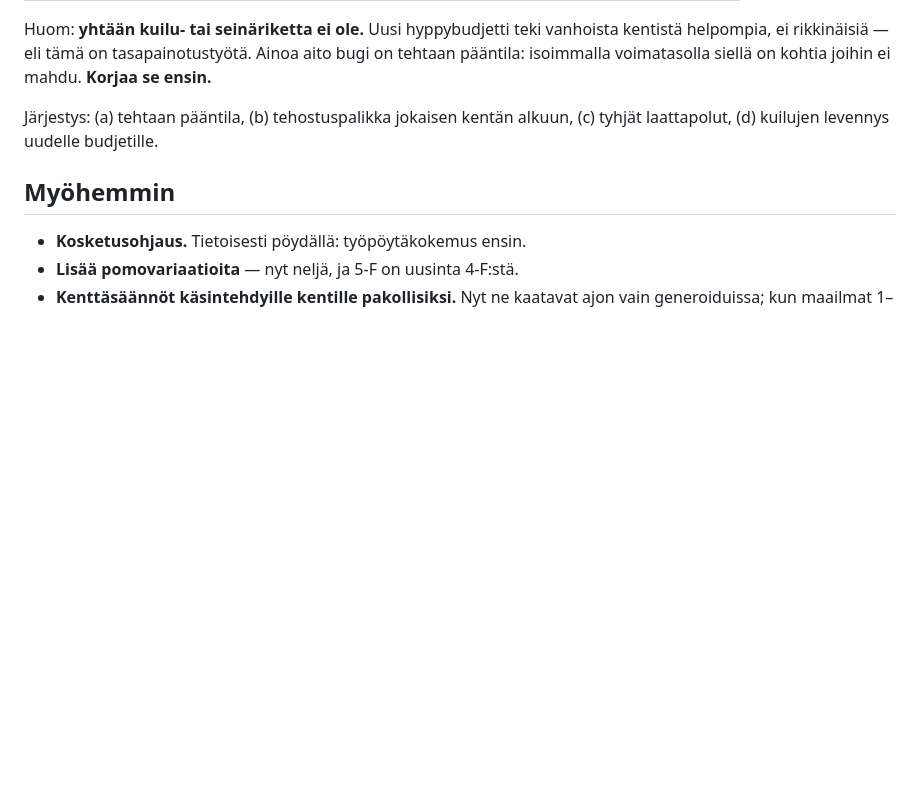
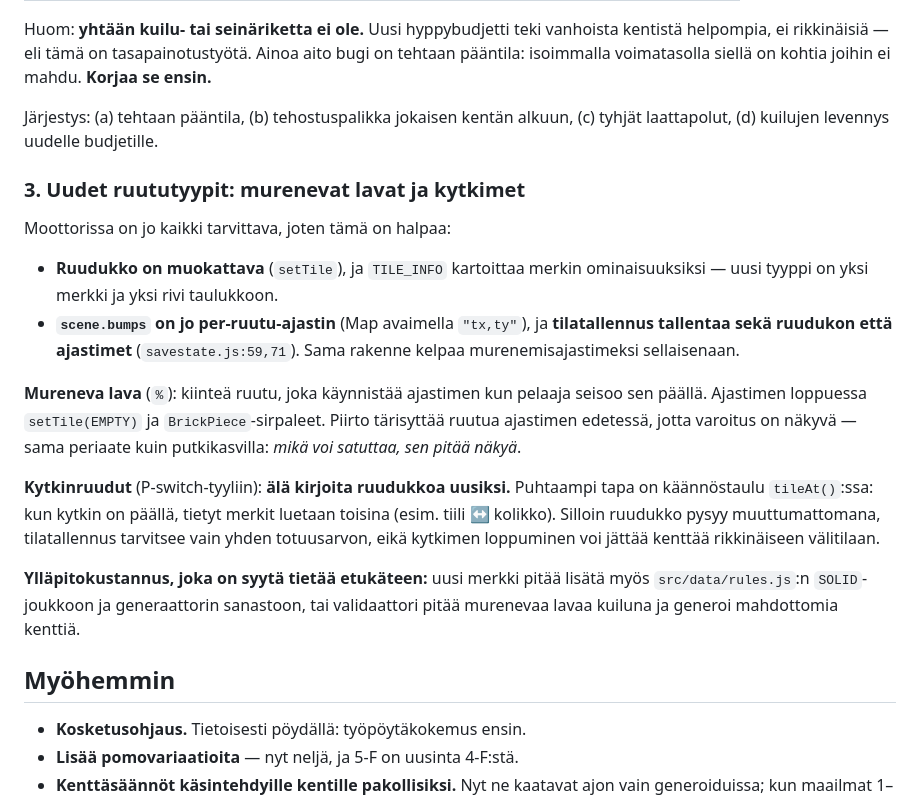
Before and after one commit to ollisulopuisto/kaasuvoima, a Markdown page: ROADMAP.md, the part around the change. Drawn GitHub-style; blank space fills up the shorter version.

Commit message:
Kirjaa uudet ruututyypit roadmapiin
Co-Authored-By: Claude Fable 5 <noreply@anthropic.com>
Claude-Session: https://claude.ai/code/session_01Lg8GZi6pnrs7dSJCd13Q9Q

```diff
--- a/ROADMAP.md
+++ b/ROADMAP.md
@@ -55,6 +55,31 @@ mahdu. **Korjaa se ensin.**
 Järjestys: (a) tehtaan pääntila, (b) tehostuspalikka jokaisen kentän alkuun,
 (c) tyhjät laattapolut, (d) kuilujen levennys uudelle budjetille.
 
+### 3. Uudet ruututyypit: murenevat lavat ja kytkimet
+
+Moottorissa on jo kaikki tarvittava, joten tämä on halpaa:
+
+- **Ruudukko on muokattava** (`setTile`), ja `TILE_INFO` kartoittaa merkin
+  ominaisuuksiksi — uusi tyyppi on yksi merkki ja yksi rivi taulukkoon.
+- **`scene.bumps` on jo per-ruutu-ajastin** (Map avaimella `"tx,ty"`), ja
+  **tilatallennus tallentaa sekä ruudukon että ajastimet** (`savestate.js:59,71`).
+  Sama rakenne kelpaa murenemisajastimeksi sellaisenaan.
+
+**Mureneva lava** (`%`): kiinteä ruutu, joka käynnistää ajastimen kun pelaaja
+seisoo sen päällä. Ajastimen loppuessa `setTile(EMPTY)` ja `BrickPiece`-sirpaleet.
+Piirto tärisyttää ruutua ajastimen edetessä, jotta varoitus on näkyvä — sama
+periaate kuin putkikasvilla: *mikä voi satuttaa, sen pitää näkyä*.
+
+**Kytkinruudut** (P-switch-tyyliin): **älä kirjoita ruudukkoa uusiksi.** Puhtaampi
+tapa on käännöstaulu `tileAt()`:ssa: kun kytkin on päällä, tietyt merkit
+luetaan toisina (esim. tiili ↔ kolikko). Silloin ruudukko pysyy muuttumattomana,
+tilatallennus tarvitsee vain yhden totuusarvon, eikä kytkimen loppuminen voi
+jättää kenttää rikkinäiseen välitilaan.
+
+**Ylläpitokustannus, joka on syytä tietää etukäteen:** uusi merkki pitää lisätä
+myös `src/data/rules.js`:n `SOLID`-joukkoon ja generaattorin sanastoon, tai
+validaattori pitää murenevaa lavaa kuiluna ja generoi mahdottomia kenttiä.
+
 ## Myöhemmin
 
 - **Kosketusohjaus.** Tietoisesti pöydällä: työpöytäkokemus ensin.
```
